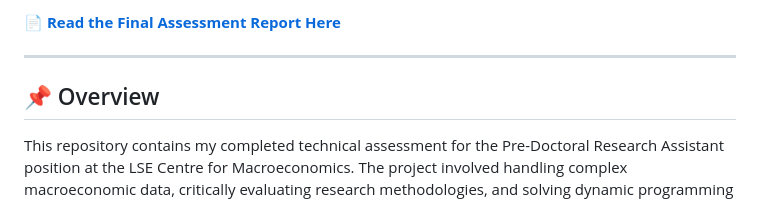
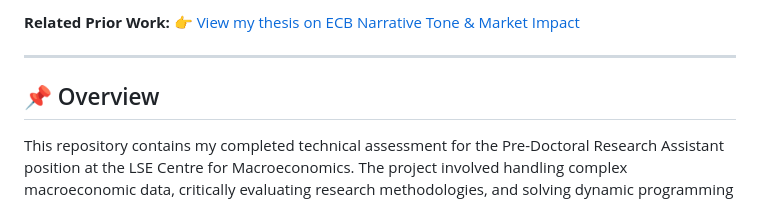
Before and after one commit to shreyasxi/lse-macro-assessment, a Markdown page: README.md, the part around one of its changes. GitHub-like rendering.

```diff
--- a/README.md
+++ b/README.md
@@ -7,5 +7,5 @@
 
-[**📄 Read the Final Assessment Report Here**](https://raw.githubusercontent.com/shreyasxi/lse-macro-assessment/main/docs/Assessment_Report.pdf)
+**Related Prior Work:** 👉 [View my thesis on ECB Narrative Tone & Market Impact](https://shreyasxi.github.io/ecb-narrative-tone-market-impact-thesis/)
 
 ---
 
```
Also changed, not shown: other parts of README.md (+1 -1 lines).
